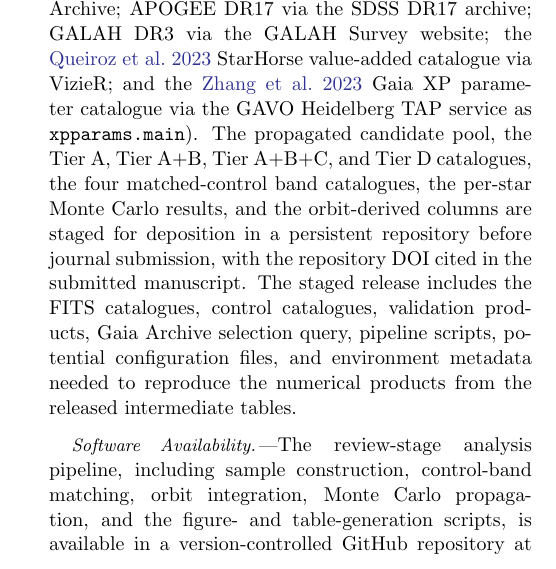
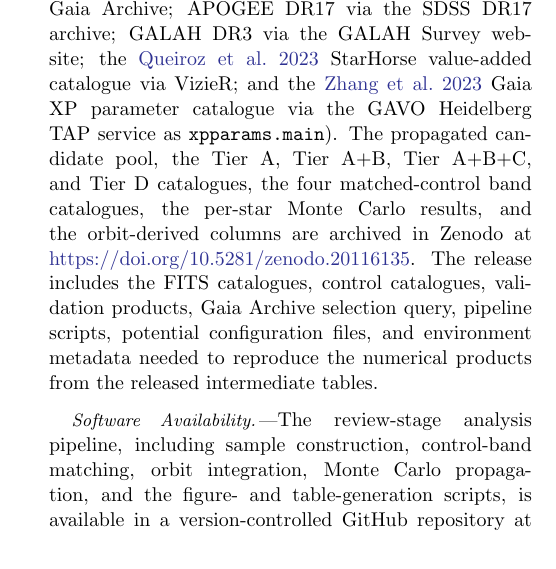
Before and after one commit to wodvik/gaia-slow-vgrf-catalogue, a LaTeX paper (main.tex): part of one column of page 17 of 19, cut so that both start at the same text. Compiled offline with pdfLaTeX.

Commit message:
Add Zenodo DOI to release metadata

```diff
--- a/main.tex
+++ b/main.tex
@@ -1057,13 +1057,11 @@ catalogue via the GAVO Heidelberg TAP service as
 \texttt{xpparams.main}).  The propagated candidate pool, the Tier~A,
 Tier~A+B, Tier~A+B+C, and Tier~D catalogues, the four matched-control
 band catalogues, the per-star Monte Carlo results, and the orbit-derived
-columns are staged for deposition in a persistent repository before
-journal submission, with the repository DOI cited in the submitted
-manuscript.  The staged release includes the FITS catalogues, control
-catalogues, validation products, Gaia Archive selection query, pipeline
-scripts, potential configuration files, and environment metadata needed
-to reproduce the numerical products from the released intermediate
-tables.
+columns are archived in Zenodo at \doi{10.5281/zenodo.20116135}.  The
+release includes the FITS catalogues, control catalogues, validation
+products, Gaia Archive selection query, pipeline scripts, potential
+configuration files, and environment metadata needed to reproduce the
+numerical products from the released intermediate tables.
 
 \paragraph{Software Availability.}
 The review-stage analysis pipeline, including sample construction,
```
Also changed, not shown: README-submission.md, README.md, main.pdf, main.tex (5 more changed lines), 1 other file.
